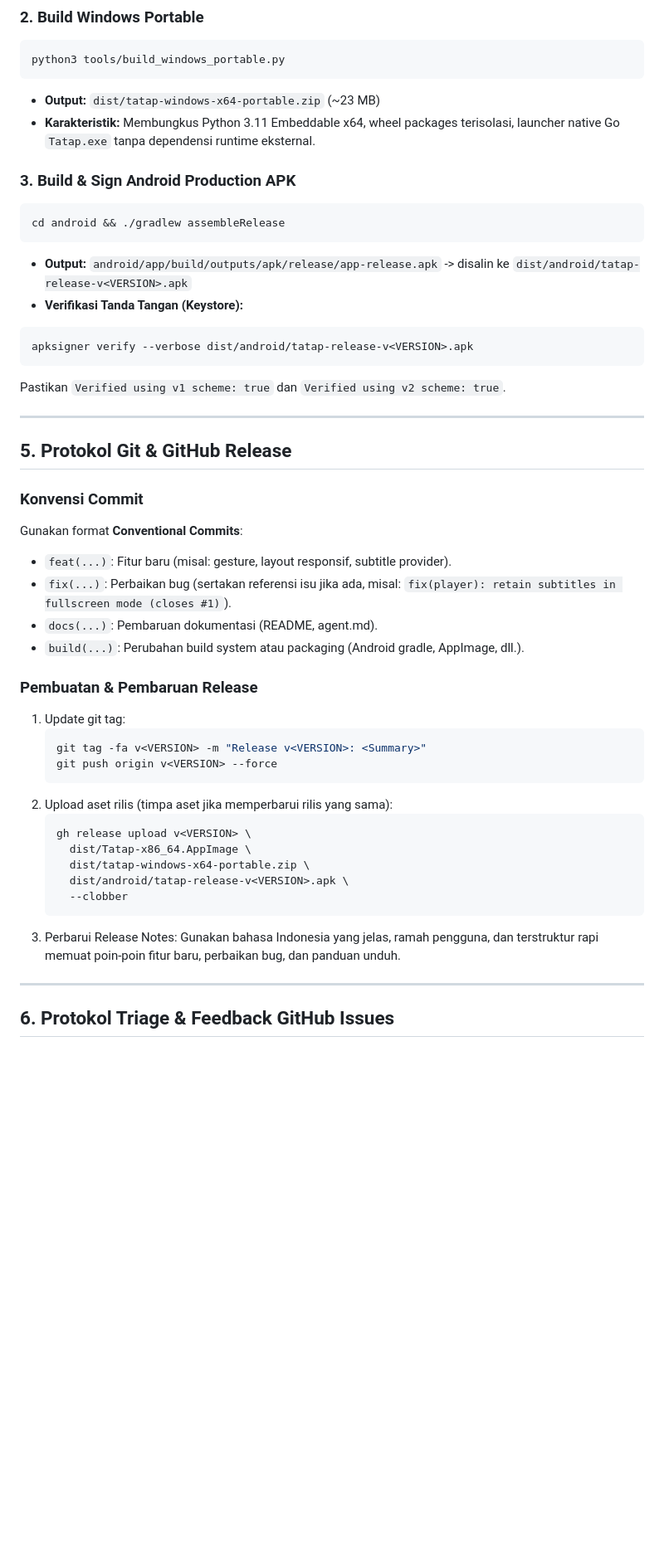
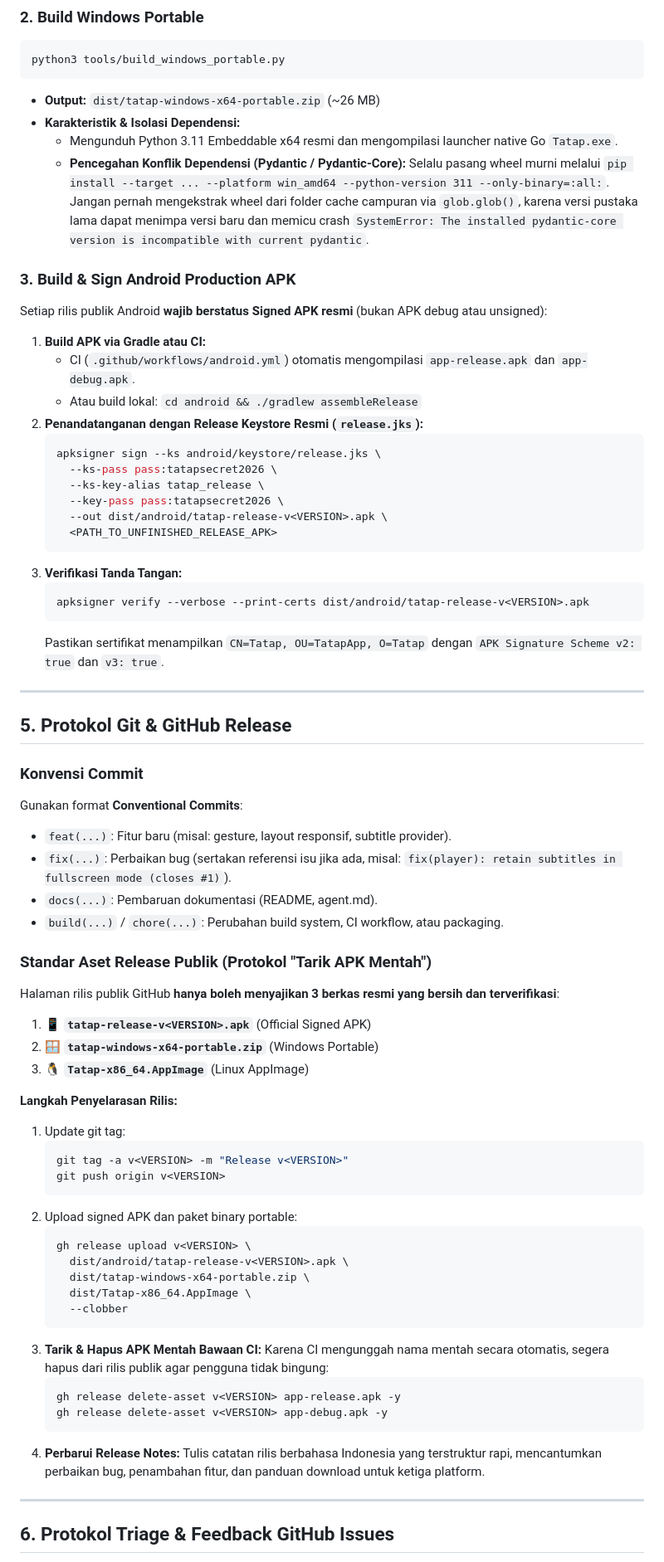
Before and after one commit to Ilhamaji/tatap, a Markdown page: agent.md, the part around one of its changes. Shown at 83% size. Rendered like a GitHub page; blank space fills up the shorter version.

Commit message:
docs: formalize signed apk workflow, asset cleanup, windows build isolation, and mobile player standards in agent.md

````diff
--- a/agent.md
+++ b/agent.md
@@ -70,19 +70,30 @@ python3 tools/build_linux_appimage.py
 ```bash
 python3 tools/build_windows_portable.py
 ```
-* **Output:** `dist/tatap-windows-x64-portable.zip` (~23 MB)
-* **Karakteristik:** Membungkus Python 3.11 Embeddable x64, wheel packages terisolasi, launcher native Go `Tatap.exe` tanpa dependensi runtime eksternal.
+* **Output:** `dist/tatap-windows-x64-portable.zip` (~26 MB)
+* **Karakteristik & Isolasi Dependensi:**
+  - Mengunduh Python 3.11 Embeddable x64 resmi dan mengompilasi launcher native Go `Tatap.exe`.
+  - **Pencegahan Konflik Dependensi (Pydantic / Pydantic-Core):** Selalu pasang wheel murni melalui `pip install --target ... --platform win_amd64 --python-version 311 --only-binary=:all:`. Jangan pernah mengekstrak wheel dari folder cache campuran via `glob.glob()`, karena versi pustaka lama dapat menimpa versi baru dan memicu crash `SystemError: The installed pydantic-core version is incompatible with current pydantic`.
 
 ### 3. Build & Sign Android Production APK
-```bash
-cd android && ./gradlew assembleRelease
-```
-* **Output:** `android/app/build/outputs/apk/release/app-release.apk` -> disalin ke `dist/android/tatap-release-v<VERSION>.apk`
-* **Verifikasi Tanda Tangan (Keystore):**
-```bash
-apksigner verify --verbose dist/android/tatap-release-v<VERSION>.apk
-```
-Pastikan `Verified using v1 scheme: true` dan `Verified using v2 scheme: true`.
+Setiap rilis publik Android **wajib berstatus Signed APK resmi** (bukan APK debug atau unsigned):
+1. **Build APK via Gradle atau CI:**
+   - CI (`.github/workflows/android.yml`) otomatis mengompilasi `app-release.apk` dan `app-debug.apk`.
+   - Atau build lokal: `cd android && ./gradlew assembleRelease`
+2. **Penandatanganan dengan Release Keystore Resmi (`release.jks`):**
+   ```bash
+   apksigner sign --ks android/keystore/release.jks \
+     --ks-pass pass:tatapsecret2026 \
+     --ks-key-alias tatap_release \
+     --key-pass pass:tatapsecret2026 \
+     --out dist/android/tatap-release-v<VERSION>.apk \
+     <PATH_TO_UNFINISHED_RELEASE_APK>
+   ```
+3. **Verifikasi Tanda Tangan:**
+   ```bash
+   apksigner verify --verbose --print-certs dist/android/tatap-release-v<VERSION>.apk
+   ```
+   Pastikan sertifikat menampilkan `CN=Tatap, OU=TatapApp, O=Tatap` dengan `APK Signature Scheme v2: true` dan `v3: true`.
 
 ---
 
@@ -93,24 +104,36 @@ Gunakan format **Conventional Commits**:
 - `feat(...)`: Fitur baru (misal: gesture, layout responsif, subtitle provider).
 - `fix(...)`: Perbaikan bug (sertakan referensi isu jika ada, misal: `fix(player): retain subtitles in fullscreen mode (closes #1)`).
 - `docs(...)`: Pembaruan dokumentasi (README, agent.md).
-- `build(...)`: Perubahan build system atau packaging (Android gradle, AppImage, dll.).
+- `build(...)` / `chore(...)`: Perubahan build system, CI workflow, atau packaging.
 
-### Pembuatan & Pembaruan Release
+### Standar Aset Release Publik (Protokol "Tarik APK Mentah")
+Halaman rilis publik GitHub **hanya boleh menyajikan 3 berkas resmi yang bersih dan terverifikasi**:
+1. 📱 **`tatap-release-v<VERSION>.apk`** (Official Signed APK)
+2. 🪟 **`tatap-windows-x64-portable.zip`** (Windows Portable)
+3. 🐧 **`Tatap-x86_64.AppImage`** (Linux AppImage)
+
+**Langkah Penyelarasan Rilis:**
 1. Update git tag:
    ```bash
-   git tag -fa v<VERSION> -m "Release v<VERSION>: <Summary>"
-   git push origin v<VERSION> --force
+   git tag -a v<VERSION> -m "Release v<VERSION>"
+   git push origin v<VERSION>
    ```
-2. Upload aset rilis (timpa aset jika memperbarui rilis yang sama):
+2. Upload signed APK dan paket binary portable:
    ```bash
    gh release upload v<VERSION> \
+     dist/android/tatap-release-v<VERSION>.apk \
+     dist/tatap-windows-x64-portable.zip \
      dist/Tatap-x86_64.AppImage \
-     dist/tatap-windows-x64-portable.zip \
-     dist/android/tatap-release-v<VERSION>.apk \
      --clobber
    ```
-3. Perbarui Release Notes:
-   Gunakan bahasa Indonesia yang jelas, ramah pengguna, dan terstruktur rapi memuat poin-poin fitur baru, perbaikan bug, dan panduan unduh.
+3. **Tarik & Hapus APK Mentah Bawaan CI:**
+   Karena CI mengunggah nama mentah secara otomatis, segera hapus dari rilis publik agar pengguna tidak bingung:
+   ```bash
+   gh release delete-asset v<VERSION> app-release.apk -y
+   gh release delete-asset v<VERSION> app-debug.apk -y
+   ```
+4. **Perbarui Release Notes:**
+   Tulis catatan rilis berbahasa Indonesia yang terstruktur rapi, mencantumkan perbaikan bug, penambahan fitur, dan panduan download untuk ketiga platform.
 
 ---
 
````
Also changed, not shown: other parts of agent.md (+22 -1 lines).
